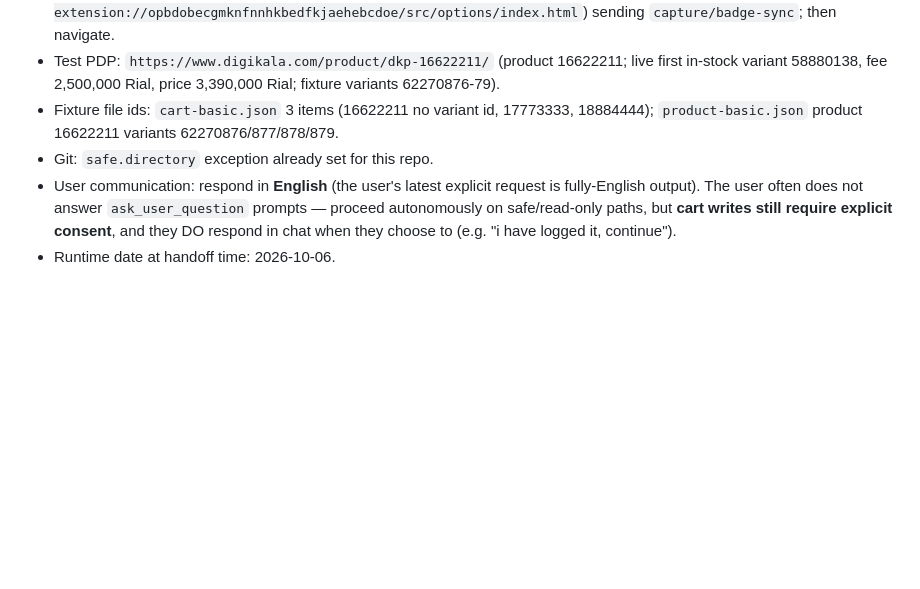
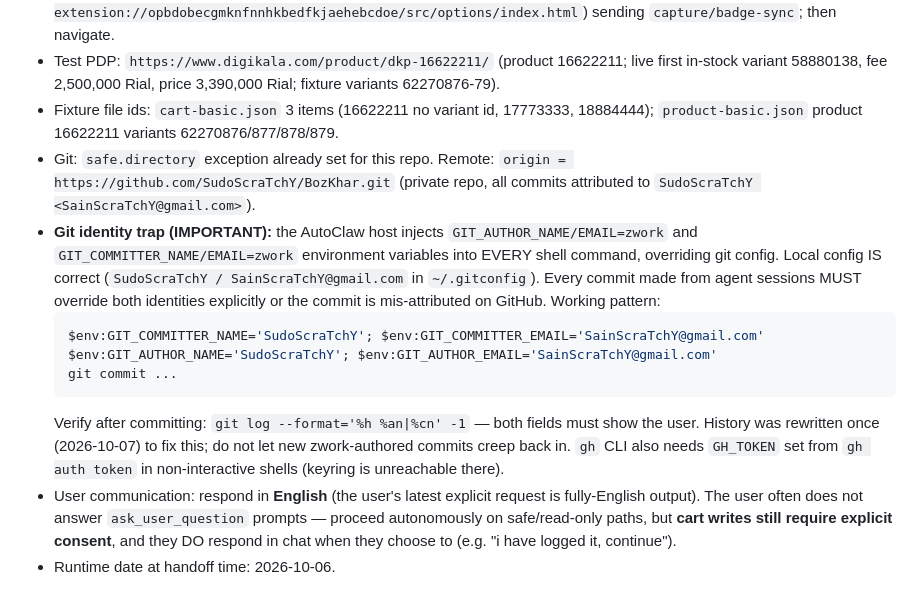
Before and after one commit to SudoScraTchY/BozKhar, a Markdown page: agent/HANDOFF.md, the part around the change. Rendered like a GitHub page; blank space fills up the shorter version.

Commit message:
docs: record git identity trap + GitHub remote in handoff

````diff
--- a/agent/HANDOFF.md
+++ b/agent/HANDOFF.md
@@ -89,7 +89,14 @@ Entry `solve(input: SolverInput) → { plan, hints }` in `src/shared/solver/inde
 - **Extension smoke pattern:** `launch_persistent_context(user_data_dir=smoke-profile-login, executable_path=<chromium>, headless=False, args=[--load-extension=dist, --disable-extensions-except=dist, --no-first-run])`; wake the MV3 SW via the options page (`chrome-extension://opbdobecgmknfnnhkbedfkjaehebcdoe/src/options/index.html`) sending `capture/badge-sync`; then navigate.
 - Test PDP: `https://www.digikala.com/product/dkp-16622211/` (product 16622211; live first in-stock variant 58880138, fee 2,500,000 Rial, price 3,390,000 Rial; fixture variants 62270876-79).
 - Fixture file ids: `cart-basic.json` 3 items (16622211 no variant id, 17773333, 18884444); `product-basic.json` product 16622211 variants 62270876/877/878/879.
-- Git: `safe.directory` exception already set for this repo.
+- Git: `safe.directory` exception already set for this repo. Remote: `origin = https://github.com/SudoScraTchY/BozKhar.git` (private repo, all commits attributed to `SudoScraTchY <SainScraTchY@gmail.com>`).
+- **Git identity trap (IMPORTANT):** the AutoClaw host injects `GIT_AUTHOR_NAME/EMAIL=zwork` and `GIT_COMMITTER_NAME/EMAIL=zwork` environment variables into EVERY shell command, overriding git config. Local config IS correct (`SudoScraTchY / SainScraTchY@gmail.com` in `~/.gitconfig`). Every commit made from agent sessions MUST override both identities explicitly or the commit is mis-attributed on GitHub. Working pattern:
+  ```powershell
+  $env:GIT_COMMITTER_NAME='SudoScraTchY'; $env:GIT_COMMITTER_EMAIL='SainScraTchY@gmail.com'
+  $env:GIT_AUTHOR_NAME='SudoScraTchY'; $env:GIT_AUTHOR_EMAIL='SainScraTchY@gmail.com'
+  git commit ...
+  ```
+  Verify after committing: `git log --format='%h %an|%cn' -1` — both fields must show the user. History was rewritten once (2026-10-07) to fix this; do not let new zwork-authored commits creep back in. `gh` CLI also needs `GH_TOKEN` set from `gh auth token` in non-interactive shells (keyring is unreachable there).
 - User communication: respond in **English** (the user's latest explicit request is fully-English output). The user often does not answer `ask_user_question` prompts — proceed autonomously on safe/read-only paths, but **cart writes still require explicit consent**, and they DO respond in chat when they choose to (e.g. "i have logged it, continue").
 - Runtime date at handoff time: 2026-10-06.
 
````
Also changed, not shown: agent/STARTER-PROMPT.md (+1 -0 lines).
